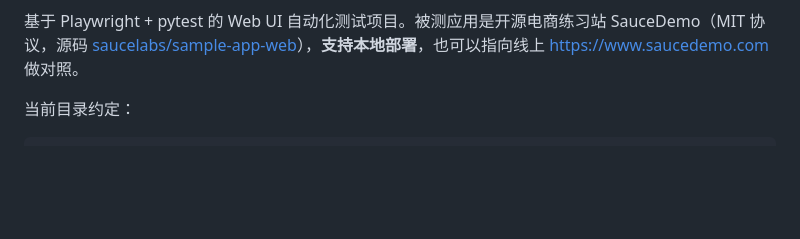
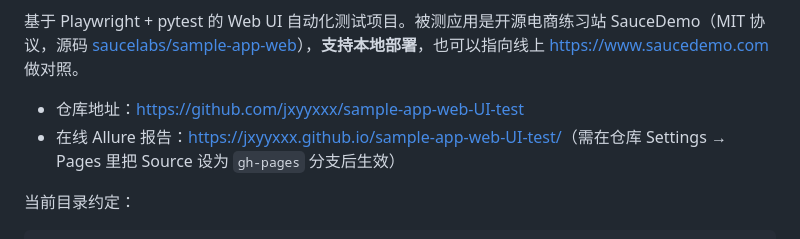
Before and after one commit to jxyyxxx/sample-app-web-UI-test, a Markdown page: README.md, the part around one of its changes. GitHub-like rendering; blank space fills up the shorter version.

Commit message:
README 增加 CI 徽章、仓库与在线报告链接

```diff
--- a/README.md
+++ b/README.md
@@ -3,4 +5,7 @@
 基于 Playwright + pytest 的 Web UI 自动化测试项目。被测应用是开源电商练习站 SauceDemo（MIT 协议，源码 [saucelabs/sample-app-web](https://github.com/saucelabs/sample-app-web)），**支持本地部署**，也可以指向线上 https://www.saucedemo.com 做对照。
+
+- 仓库地址：<https://github.com/jxyyxxx/sample-app-web-UI-test>
+- 在线 Allure 报告：<https://jxyyxxx.github.io/sample-app-web-UI-test/>（需在仓库 Settings → Pages 里把 Source 设为 `gh-pages` 分支后生效）
 
 当前目录约定：
 
```
Also changed, not shown: other parts of README.md (+2 -0 lines).
